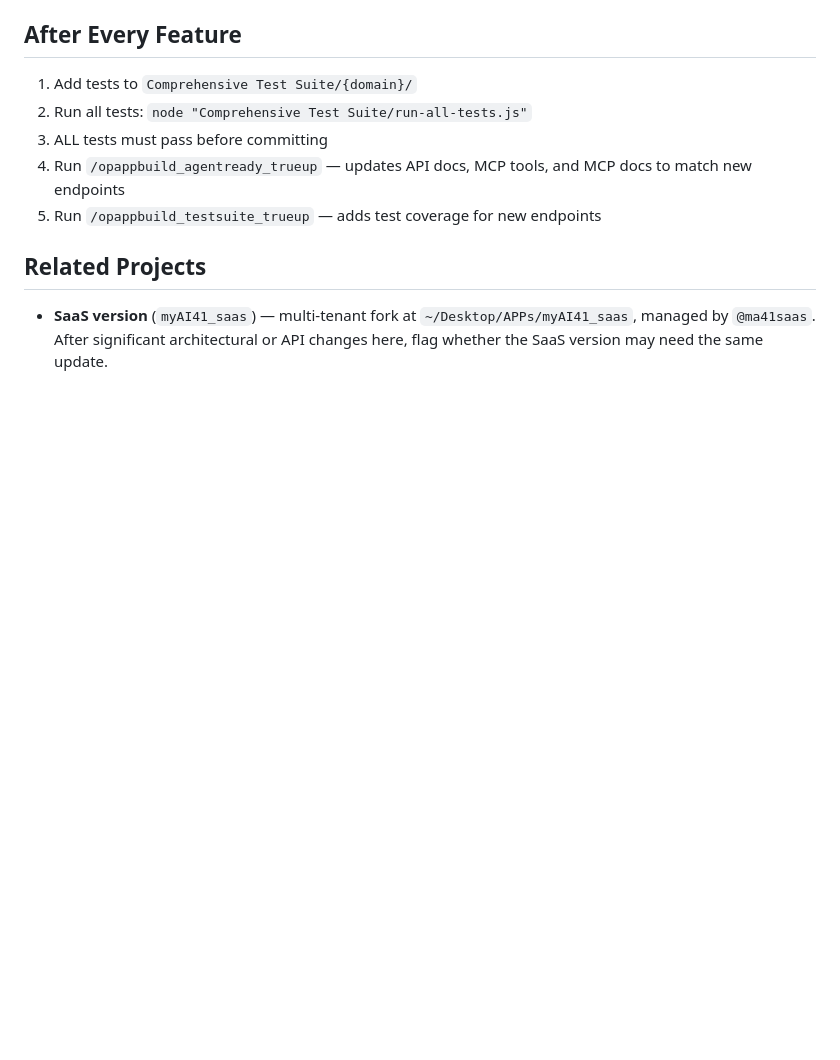
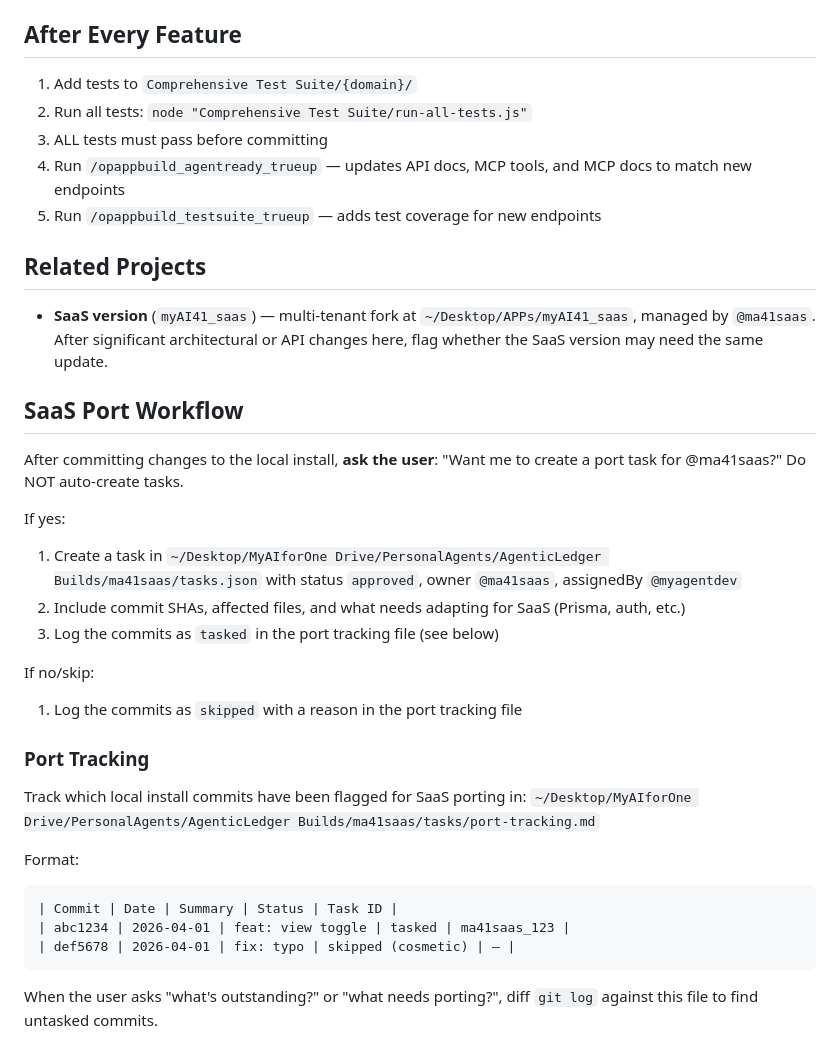
Before and after one commit to agenticledgerclient/myAIforOne, a Markdown page: CLAUDE.md, the part around the change. GitHub-like rendering; blank space fills up the shorter version.

Commit message:
docs: add SaaS port workflow and tracking instructions to CLAUDE.md
Co-Authored-By: Claude Opus 4.6 (1M context) <noreply@anthropic.com>

````diff
--- a/CLAUDE.md
+++ b/CLAUDE.md
@@ -76,3 +76,29 @@ powershell -ExecutionPolicy Bypass -File scripts\uninstall-service-windows.ps1
 ## Related Projects
 
 - **SaaS version** (`myAI41_saas`) — multi-tenant fork at `~/Desktop/APPs/myAI41_saas`, managed by `@ma41saas`. After significant architectural or API changes here, flag whether the SaaS version may need the same update.
+
+## SaaS Port Workflow
+
+After committing changes to the local install, **ask the user**: "Want me to create a port task for @ma41saas?" Do NOT auto-create tasks.
+
+If yes:
+1. Create a task in `~/Desktop/MyAIforOne Drive/PersonalAgents/AgenticLedger Builds/ma41saas/tasks.json` with status `approved`, owner `@ma41saas`, assignedBy `@myagentdev`
+2. Include commit SHAs, affected files, and what needs adapting for SaaS (Prisma, auth, etc.)
+3. Log the commits as `tasked` in the port tracking file (see below)
+
+If no/skip:
+1. Log the commits as `skipped` with a reason in the port tracking file
+
+### Port Tracking
+
+Track which local install commits have been flagged for SaaS porting in:
+`~/Desktop/MyAIforOne Drive/PersonalAgents/AgenticLedger Builds/ma41saas/tasks/port-tracking.md`
+
+Format:
+```
+| Commit | Date | Summary | Status | Task ID |
+| abc1234 | 2026-04-01 | feat: view toggle | tasked | ma41saas_123 |
+| def5678 | 2026-04-01 | fix: typo | skipped (cosmetic) | — |
+```
+
+When the user asks "what's outstanding?" or "what needs porting?", diff `git log` against this file to find untasked commits.
````
